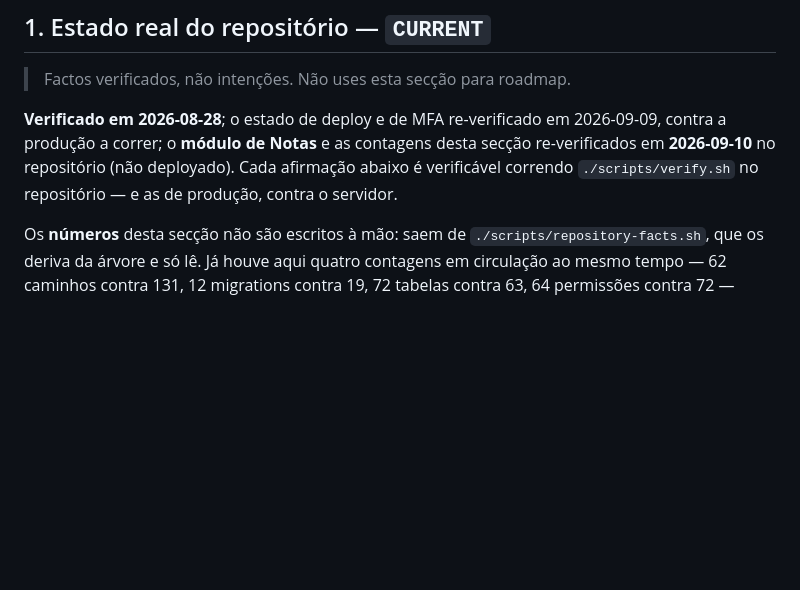
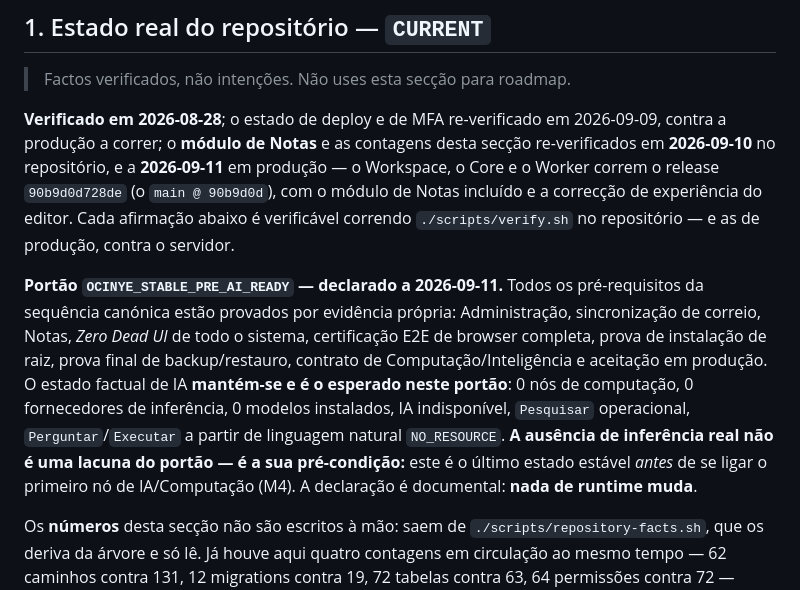
Before and after one commit to Ocinye/ocinye-os, a Markdown page: CLAUDE.md, the part around the change. Drawn GitHub-style; blank space fills up the shorter version.

```diff
--- a/CLAUDE.md
+++ b/CLAUDE.md
@@ -34,9 +34,23 @@ descrevem o mesmo sistema: quando divergirem, é defeito, e corrige-se nas duas.
 
 **Verificado em 2026-08-28**; o estado de deploy e de MFA re-verificado em
 2026-09-09, contra a produção a correr; o **módulo de Notas** e as contagens
-desta secção re-verificados em **2026-09-10** no repositório (não deployado).
-Cada afirmação abaixo é verificável correndo `./scripts/verify.sh` no
-repositório — e as de produção, contra o servidor.
+desta secção re-verificados em **2026-09-10** no repositório, e a **2026-09-11**
+em produção — o Workspace, o Core e o Worker correm o release `90b9d0d728de`
+(o `main @ 90b9d0d`), com o módulo de Notas incluído e a correcção de
+experiência do editor. Cada afirmação abaixo é verificável correndo
+`./scripts/verify.sh` no repositório — e as de produção, contra o servidor.
+
+**Portão `OCINYE_STABLE_PRE_AI_READY` — declarado a 2026-09-11.** Todos os
+pré-requisitos da sequência canónica estão provados por evidência própria:
+Administração, sincronização de correio, Notas, *Zero Dead UI* de todo o sistema,
+certificação E2E de browser completa, prova de instalação de raiz, prova final de
+backup/restauro, contrato de Computação/Inteligência e aceitação em produção. O
+estado factual de IA **mantém-se e é o esperado neste portão**: 0 nós de
+computação, 0 fornecedores de inferência, 0 modelos instalados, IA indisponível,
+`Pesquisar` operacional, `Perguntar`/`Executar` a partir de linguagem natural
+`NO_RESOURCE`. **A ausência de inferência real não é uma lacuna do portão — é a
+sua pré-condição:** este é o último estado estável *antes* de se ligar o primeiro
+nó de IA/Computação (M4). A declaração é documental: **nada de runtime muda**.
 
 Os **números** desta secção não são escritos à mão: saem de
 `./scripts/repository-facts.sh`, que os deriva da árvore e só lê. Já houve aqui
```
Also changed, not shown: CHANGELOG.md (+24 -0 lines), docs/adrs/0413-notes-as-institutional-knowledge.md (+30 -0 lines).
